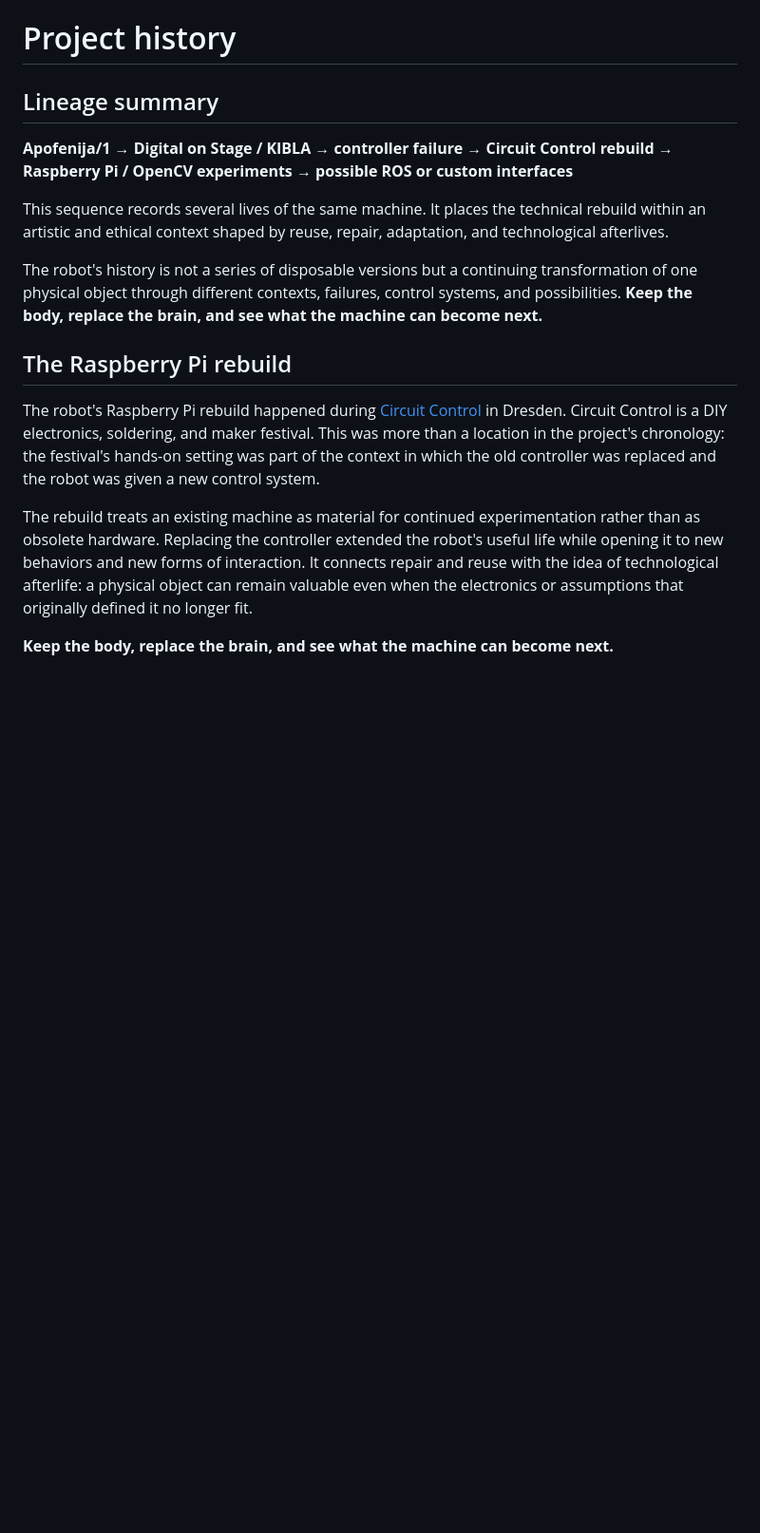
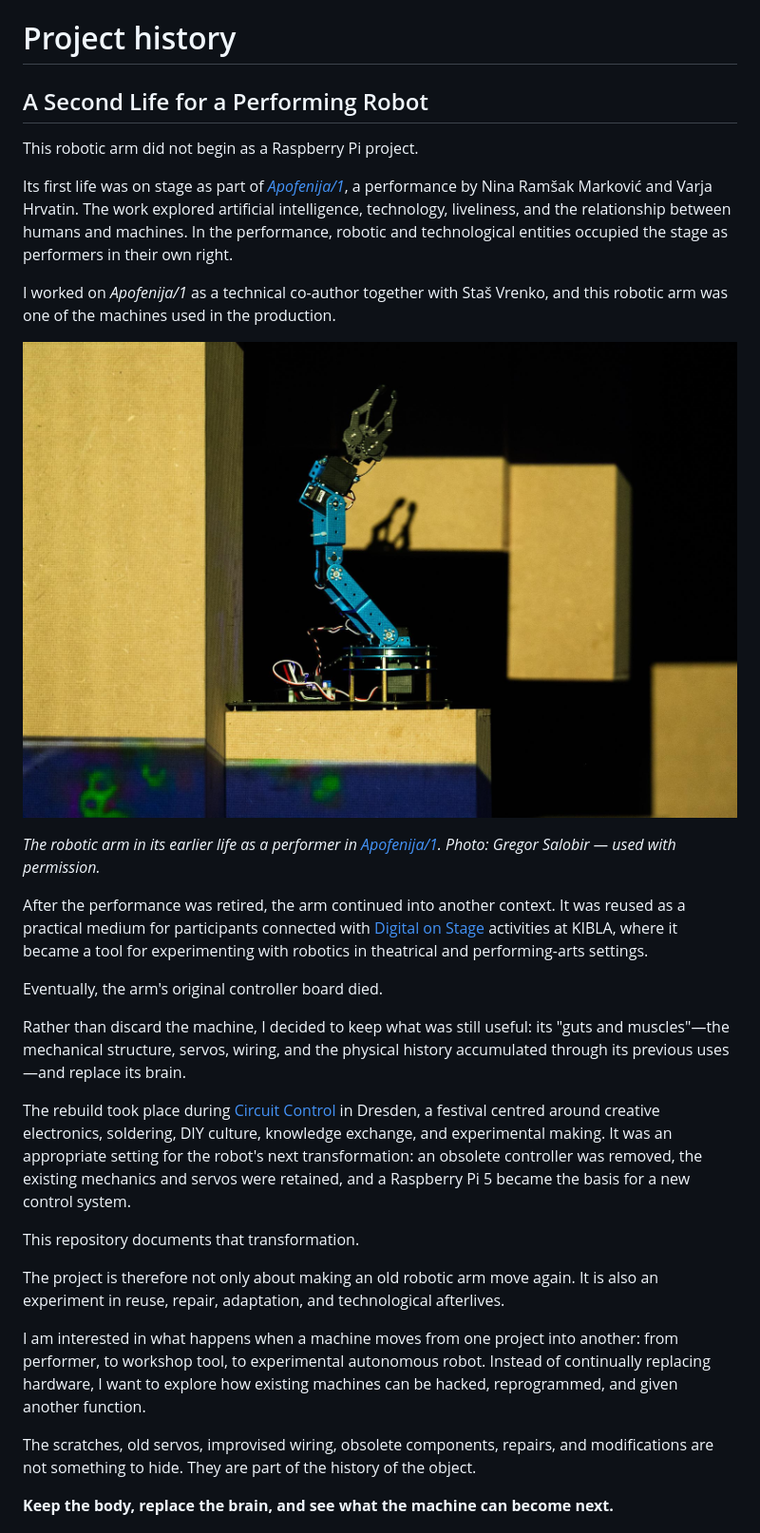
Before and after one commit to monitronica/raspberry-pi-robot-arm, a Markdown page: docs/HISTORY.md, the part around one of its changes. Shown at 95% size. Rendered like a GitHub page; pictures changed too: docs/images/apofenija-performance-gregor-salobir.jpg (added); blank space fills up the shorter version.

```diff
--- a/docs/HISTORY.md
+++ b/docs/HISTORY.md
@@ -1,18 +1,32 @@
 # Project history
 
-## Lineage summary
+## A Second Life for a Performing Robot
 
-**Apofenija/1 → Digital on Stage / KIBLA → controller failure → Circuit Control rebuild → Raspberry Pi / OpenCV experiments → possible ROS or custom interfaces**
+This robotic arm did not begin as a Raspberry Pi project.
 
-This sequence records several lives of the same machine. It places the technical rebuild within an artistic and ethical context shaped by reuse, repair, adaptation, and technological afterlives.
+Its first life was on stage as part of [*Apofenija/1*](https://www.melara.si/apofenija-1/), a performance by Nina Ramšak Marković and Varja Hrvatin. The work explored artificial intelligence, technology, liveliness, and the relationship between humans and machines. In the performance, robotic and technological entities occupied the stage as performers in their own right.
 
-The robot's history is not a series of disposable versions but a continuing transformation of one physical object through different contexts, failures, control systems, and possibilities. **Keep the body, replace the brain, and see what the machine can become next.**
+I worked on *Apofenija/1* as a technical co-author together with Staš Vrenko, and this robotic arm was one of the machines used in the production.
 
-## The Raspberry Pi rebuild
+![The robotic arm performing in Apofenija/1](images/apofenija-performance-gregor-salobir.jpg)
 
-The robot's Raspberry Pi rebuild happened during [Circuit Control](https://circuit-control.de/?lang=en) in Dresden. Circuit Control is a DIY electronics, soldering, and maker festival. This was more than a location in the project's chronology: the festival's hands-on setting was part of the context in which the old controller was replaced and the robot was given a new control system.
+*The robotic arm in its earlier life as a performer in [Apofenija/1](https://www.melara.si/apofenija-1/). Photo: Gregor Salobir — used with permission.*
 
-The rebuild treats an existing machine as material for continued experimentation rather than as obsolete hardware. Replacing the controller extended the robot's useful life while opening it to new behaviors and new forms of interaction. It connects repair and reuse with the idea of technological afterlife: a physical object can remain valuable even when the electronics or assumptions that originally defined it no longer fit.
+After the performance was retired, the arm continued into another context. It was reused as a practical medium for participants connected with [Digital on Stage](https://digitalonstage.eu/) activities at KIBLA, where it became a tool for experimenting with robotics in theatrical and performing-arts settings.
+
+Eventually, the arm's original controller board died.
+
+Rather than discard the machine, I decided to keep what was still useful: its "guts and muscles"—the mechanical structure, servos, wiring, and the physical history accumulated through its previous uses—and replace its brain.
+
+The rebuild took place during [Circuit Control](https://circuit-control.de/?lang=en) in Dresden, a festival centred around creative electronics, soldering, DIY culture, knowledge exchange, and experimental making. It was an appropriate setting for the robot's next transformation: an obsolete controller was removed, the existing mechanics and servos were retained, and a Raspberry Pi 5 became the basis for a new control system.
+
+This repository documents that transformation.
+
+The project is therefore not only about making an old robotic arm move again. It is also an experiment in reuse, repair, adaptation, and technological afterlives.
+
+I am interested in what happens when a machine moves from one project into another: from performer, to workshop tool, to experimental autonomous robot. Instead of continually replacing hardware, I want to explore how existing machines can be hacked, reprogrammed, and given another function.
+
+The scratches, old servos, improvised wiring, obsolete components, repairs, and modifications are not something to hide. They are part of the history of the object.
 
 **Keep the body, replace the brain, and see what the machine can become next.**
 
```
Also changed, not shown: other parts of docs/HISTORY.md (+44 -8 lines), LICENSE.md (added, +28 -0 lines), README.md (+21 -11 lines), 1 other file.
